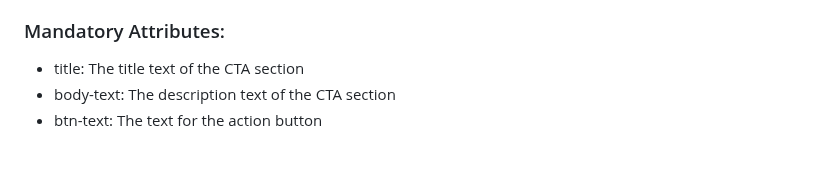
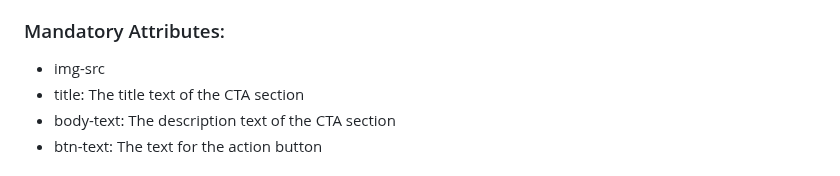
Before and after one commit to Alex-Rafter/wiki, a Markdown page: draft-new-docs.md, the part around the change. Rendered like a GitHub page.

```diff
--- a/draft-new-docs.md
+++ b/draft-new-docs.md
@@ -172,6 +172,7 @@ The bsk-cta-section is a call-to-action (CTA) section element used to encourage
 
 ### Mandatory Attributes:
 
+- img-src
 - title: The title text of the CTA section
 - body-text: The description text of the CTA section
 - btn-text: The text for the action button
```
